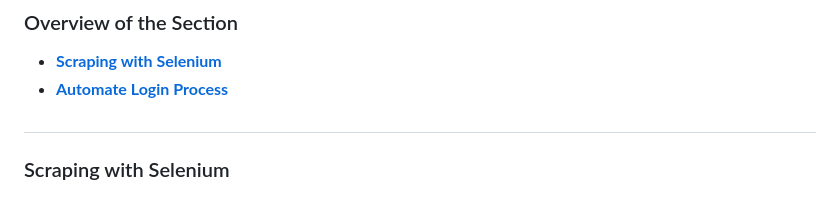
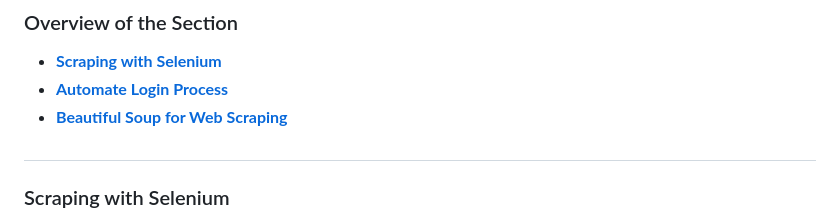
Before and after one commit to tsokac2/-_-_Python_Automation_CheatSheet, a Markdown page: #01_Browser_Automation_and_Web_Scraping.MD, the part around the change. Rendered like a GitHub page.

Commit message:
Updating

```diff
--- a/#01_Browser_Automation_and_Web_Scraping.MD
+++ b/#01_Browser_Automation_and_Web_Scraping.MD
@@ -3,6 +3,7 @@
 ### Overview of the Section
 * **[Scraping with Selenium](#selenium)**
 * **[Automate Login Process](#auto-login)**
+* **[Beautiful Soup for Web Scraping](#bs4)**
 
 #
 ### <a name="selenium">Scraping with Selenium</a>
```
